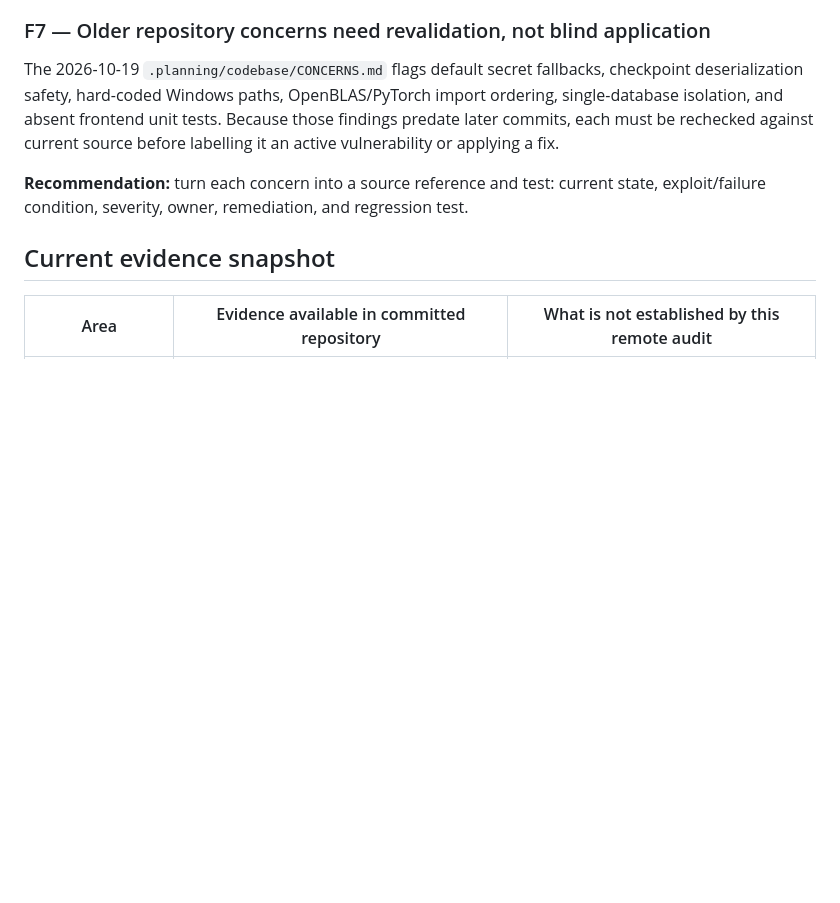
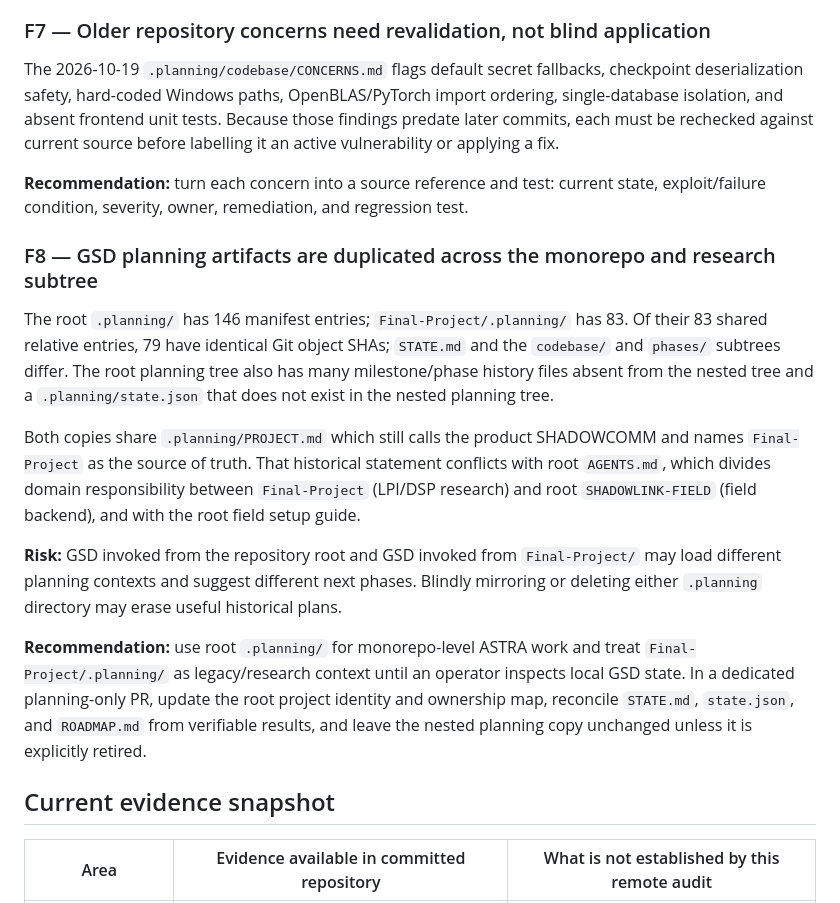
Before and after one commit to PriyalSingh23/PROJECT-ASTRA-, a Markdown page: docs/audits/ASTRA_REMOTE_REPOSITORY_AUDIT_2026-10-23.md, the part around the change. GitHub-like rendering; blank space fills up the shorter version.

```diff
--- a/docs/audits/ASTRA_REMOTE_REPOSITORY_AUDIT_2026-10-23.md
+++ b/docs/audits/ASTRA_REMOTE_REPOSITORY_AUDIT_2026-10-23.md
@@ -87,6 +87,16 @@ The 2026-10-19 `.planning/codebase/CONCERNS.md` flags default secret fallbacks,
 
 **Recommendation:** turn each concern into a source reference and test: current state, exploit/failure condition, severity, owner, remediation, and regression test.
 
+### F8 — GSD planning artifacts are duplicated across the monorepo and research subtree
+
+The root `.planning/` has 146 manifest entries; `Final-Project/.planning/` has 83. Of their 83 shared relative entries, 79 have identical Git object SHAs; `STATE.md` and the `codebase/` and `phases/` subtrees differ. The root planning tree also has many milestone/phase history files absent from the nested tree and a `.planning/state.json` that does not exist in the nested planning tree.
+
+Both copies share `.planning/PROJECT.md` which still calls the product SHADOWCOMM and names `Final-Project` as the source of truth. That historical statement conflicts with root `AGENTS.md`, which divides domain responsibility between `Final-Project` (LPI/DSP research) and root `SHADOWLINK-FIELD` (field backend), and with the root field setup guide.
+
+**Risk:** GSD invoked from the repository root and GSD invoked from `Final-Project/` may load different planning contexts and suggest different next phases. Blindly mirroring or deleting either `.planning` directory may erase useful historical plans.
+
+**Recommendation:** use root `.planning/` for monorepo-level ASTRA work and treat `Final-Project/.planning/` as legacy/research context until an operator inspects local GSD state. In a dedicated planning-only PR, update the root project identity and ownership map, reconcile `STATE.md`, `state.json`, and `ROADMAP.md` from verifiable results, and leave the nested planning copy unchanged unless it is explicitly retired.
+
 ## Current evidence snapshot
 
 | Area | Evidence available in committed repository | What is not established by this remote audit |
```
Also changed, not shown: docs/plans/ASTRA_REINTEGRATION_GSD_PLAN.md (+21 -0 lines).
